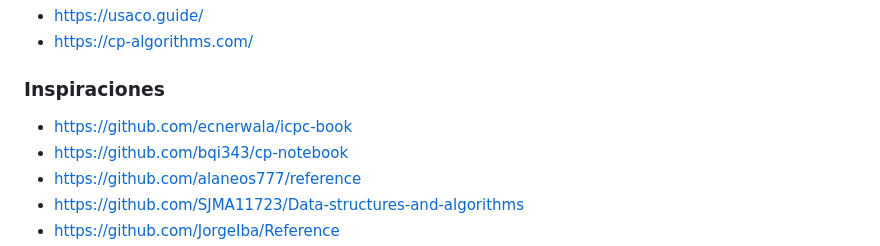
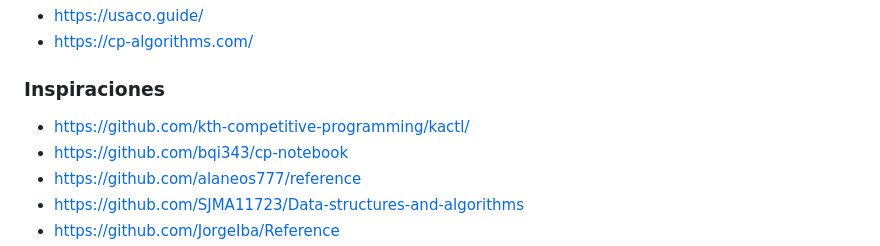
Before and after one commit to sav1209/My-CP-Reference, a Markdown page: README.md, the part around the change. GitHub-like rendering.

Commit message:
Actualizar README.md

```diff
--- a/README.md
+++ b/README.md
@@ -154,7 +154,7 @@ main.typ aplica la plantilla asi:
 
 ### Inspiraciones
 
-- https://github.com/ecnerwala/icpc-book
+- https://github.com/kth-competitive-programming/kactl/
 - https://github.com/bqi343/cp-notebook
 - https://github.com/alaneos777/reference
 - https://github.com/SJMA11723/Data-structures-and-algorithms
```
